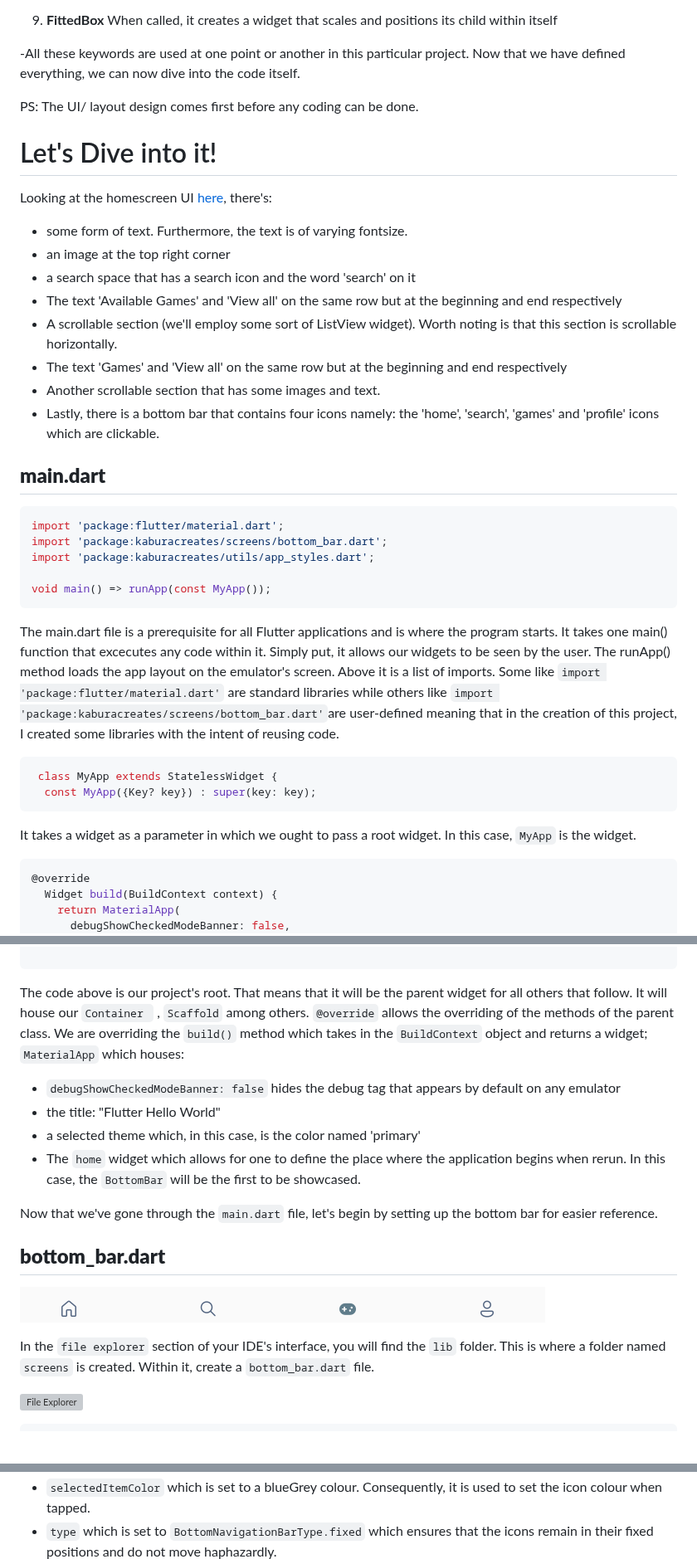
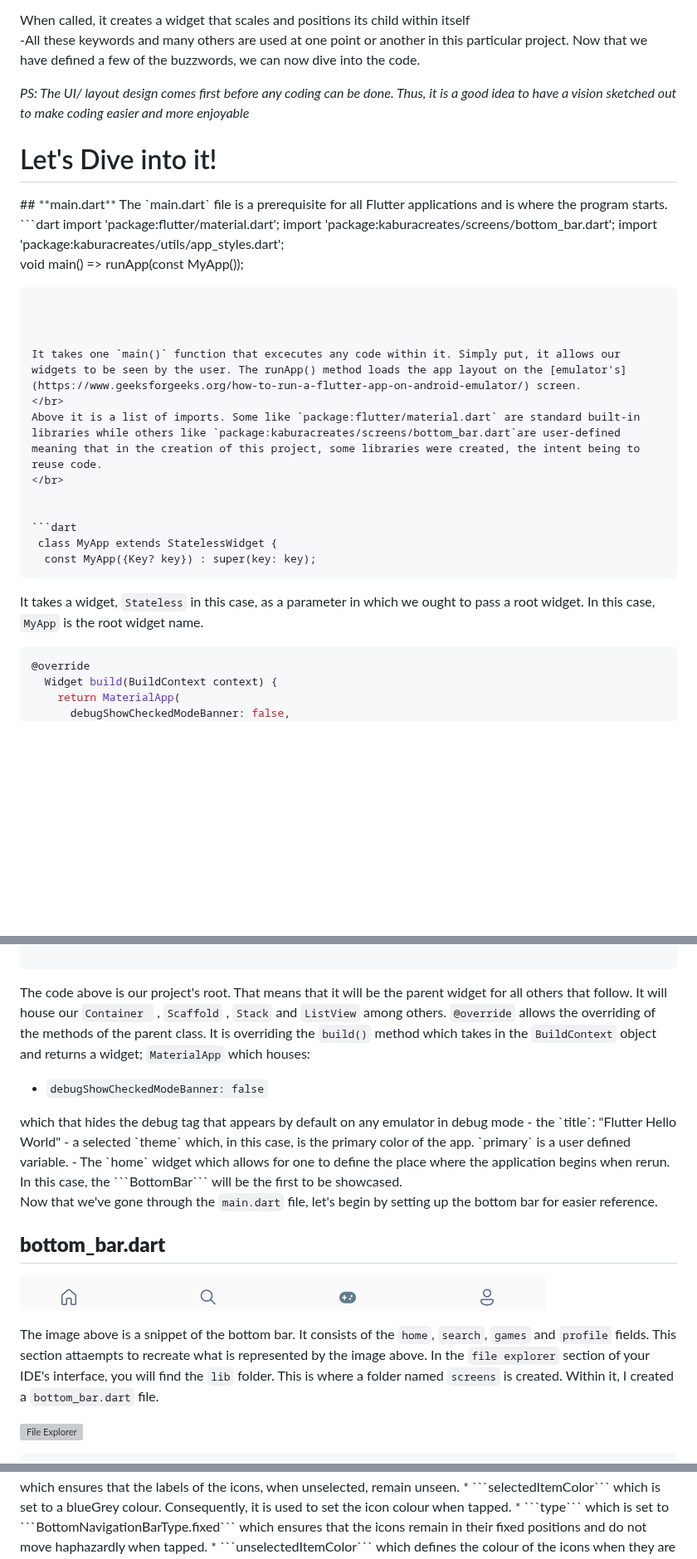
Before and after one commit to KaburaJ/Booking-App, a Markdown page: README.md, 3 parts joined by grey strips. Shown at 83% size. Rendered like a GitHub page; blank space fills up the shorter version; grey boxes are pictures that could not be loaded.

````diff
--- a/README.md
+++ b/README.md
@@ -99,29 +117,17 @@ When one wants widgets to overlap, a stack widget is used.
 When called, it creates a widget that scales and positions its child within itself
 </br>
 
--All these keywords are used at one point or another in this particular project. Now that we have defined everything, we can now dive into the code itself.
-
-PS: The UI/ layout design comes first before any coding can be done.
+-All these keywords and many others are used at one point or another in this particular project. Now that we have defined a few of the buzzwords, we can now dive into the code.
+
+*PS: The UI/ layout design comes first before any coding can be done. Thus, it is a good idea to have a vision sketched out to make coding easier and more enjoyable*
 </br>
 </br>
 
 
 # Let's Dive into it!
-
-Looking at the homescreen UI [here](https://kaburaj.github.io/Booking-App), there's:
-* some form of text. Furthermore, the text is of varying fontsize.
-* an image at the top right corner
-* a search space that has a search icon and the word 'search' on it
-* The text 'Available Games' and 'View all' on the same row but at the beginning and end respectively
-* A scrollable section (we'll employ some sort of ListView widget). Worth noting is that this section is scrollable horizontally.
-* The text 'Games' and 'View all' on the same row but at the beginning and end respectively
-* Another scrollable section that has some images and text.
-* Lastly, there is a bottom bar that contains four icons namely: the 'home', 'search', 'games' and 'profile' icons which are clickable.
-</br>
-
-
+</br>
 ## **main.dart**
-
+The `main.dart` file is a prerequisite for all Flutter applications and is where the program starts.
 ```dart
 import 'package:flutter/material.dart';
 import 'package:kaburacreates/screens/bottom_bar.dart';
@@ -132,7 +138,9 @@ void main() => runApp(const MyApp());
 
 
 
-The main.dart file is a prerequisite for all Flutter applications and is where the program starts. It takes one main() function that excecutes any code within it. Simply put, it allows our widgets to be seen by the user. The runApp() method loads the app layout on the emulator's screen. Above it is a list of imports. Some like ```import 'package:flutter/material.dart'``` are standard libraries while others like ```import 'package:kaburacreates/screens/bottom_bar.dart'```are user-defined meaning that in the creation of this project, I created some libraries with the intent of reusing code.
+It takes one `main()` function that excecutes any code within it. Simply put, it allows our widgets to be seen by the user. The runApp() method loads the app layout on the [emulator's](https://www.geeksforgeeks.org/how-to-run-a-flutter-app-on-android-emulator/) screen.
+</br>
+Above it is a list of imports. Some like `package:flutter/material.dart` are standard built-in libraries while others like `package:kaburacreates/screens/bottom_bar.dart`are user-defined meaning that in the creation of this project, some libraries were created, the intent being to reuse code.
 </br>
 
 
@@ -141,7 +149,7 @@ The main.dart file is a prerequisite for all Flutter applications and is where t
   const MyApp({Key? key}) : super(key: key);
   ```
 
-It takes a widget as a parameter in which we ought to pass a root widget. In this case, ```MyApp``` is the widget.
+It takes a widget, `Stateless` in this case, as a parameter in which we ought to pass a root widget. In this case, `MyApp` is the root widget name.
 </br>
 
 
@@ -163,11 +171,17 @@ It takes a widget as a parameter in which we ought to pass a root widget. In thi
 
 ```
 
-The code above is our project's root. That means that it will be the parent widget for all others that follow. It will house our ```Container ``` , ```Scaffold``` among others. ```@override``` allows the overriding of the methods of the parent class. We are overriding the ```build()``` method which takes in the ```BuildContext``` object and returns a widget; ```MaterialApp``` which houses:
- - ```debugShowCheckedModeBanner: false``` hides the debug tag that appears by default on any emulator
- - the title: "Flutter Hello World"
- - a selected theme which, in this case, is the color named 'primary'
- - The ```home``` widget which allows for one to define the place where the application begins when rerun. In this case, the ```BottomBar``` will be the first to be showcased.
+The code above is our project's root. That means that it will be the parent widget for all others that follow. It will house our `Container ` , `Scaffold` , `Stack` and `ListView` among others.
+</br>
+`@override` allows the overriding of the methods of the parent class. It is overriding the ```build()``` method which takes in the ```BuildContext``` object and returns a widget; ```MaterialApp``` which houses:
+ - ```debugShowCheckedModeBanner: false```
+ </br>
+ which that hides the debug tag that appears by default on any emulator in debug mode
+ - the `title`: "Flutter Hello World"
+ - a selected `theme` which, in this case, is the primary color of the app. `primary` is a user defined variable.
+ - The `home` widget
+ </br>
+ which allows for one to define the place where the application begins when rerun. In this case, the ```BottomBar``` will be the first to be showcased.
 </br>
 
 Now that we've gone through the ```main.dart``` file, let's begin by setting up the bottom bar for easier reference.
@@ -179,8 +193,9 @@
 ![Bottom Bar](https://github.com/KaburaJ/Booking-App/blob/main/images/Image003.PNG)
 </br>
 
-
-In the ```file explorer``` section of your IDE's interface, you will find the ```lib``` folder. This is where a folder named ```screens``` is created. Within it, create a ```bottom_bar.dart``` file.
+The image above is a snippet of the bottom bar. It consists of the `home`, `search`, `games` and `profile` fields. This section attaempts to recreate what is represented by the image above.
+</br>
+In the ```file explorer``` section of your IDE's interface, you will find the ```lib``` folder. This is where a folder named ```screens``` is created. Within it, I created a ```bottom_bar.dart``` file.
 
 
 ![File Explorer](https://github.com/KaburaJ/Booking-App/blob/main/images/Image004.PNG)
@@ -270,3 +296,5 @@ bottomNavigationBar: BottomNavigationBar(
 * ```selectedItemColor``` which is set to a blueGrey colour. Consequently, it is used to set the icon colour when tapped.
-* ```type``` which is set to ```BottomNavigationBarType.fixed``` which ensures that the icons remain in their fixed positions and do not move haphazardly.
+</br>
+* ```type``` which is set to ```BottomNavigationBarType.fixed``` which ensures that the icons remain in their fixed positions and do not move haphazardly when tapped.
+</br>
 * ```unselectedItemColor``` which defines the colour of the icons when they are not selected.
````
Also changed, not shown: other parts of README.md (+157 -85 lines).
